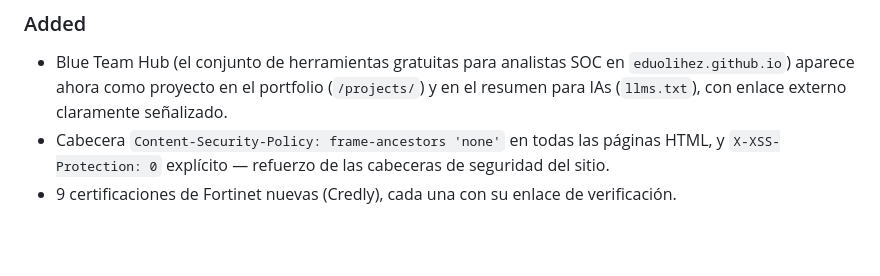
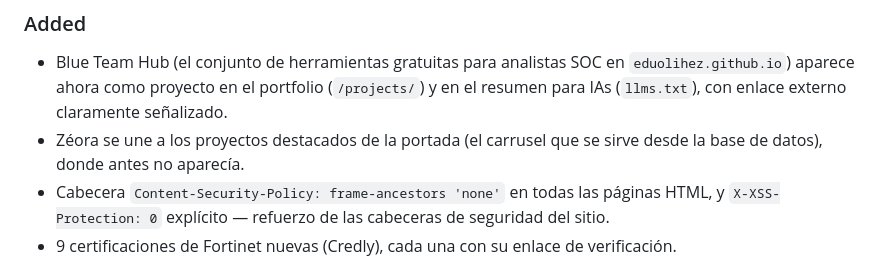
Before and after one commit to eduolihez/eduolihez.com, a Markdown page: CHANGELOG.md, the part around the change. GitHub-like rendering; blank space fills up the shorter version.

Commit message:
docs: disclose Zeora joining the homepage's DB-driven project carousel
Caught by the /document-release pass: schema.sql's Zeora INSERT (a
separate guarded block from the 5-project restore) surfaces it in the
dynamic homepage widget for the first time, which the CHANGELOG entry
for 1.4.0.0 didn't mention.

```diff
--- a/CHANGELOG.md
+++ b/CHANGELOG.md
@@ -13,6 +13,8 @@ y el versionado usa cuatro números (`MAJOR.MINOR.PATCH.MICRO`).
   `eduolihez.github.io`) aparece ahora como proyecto en el portfolio
   (`/projects/`) y en el resumen para IAs (`llms.txt`), con enlace externo
   claramente señalizado.
+- Zéora se une a los proyectos destacados de la portada (el carrusel que se
+  sirve desde la base de datos), donde antes no aparecía.
 - Cabecera `Content-Security-Policy: frame-ancestors 'none'` en todas las
   páginas HTML, y `X-XSS-Protection: 0` explícito — refuerzo de las cabeceras
   de seguridad del sitio.
```
